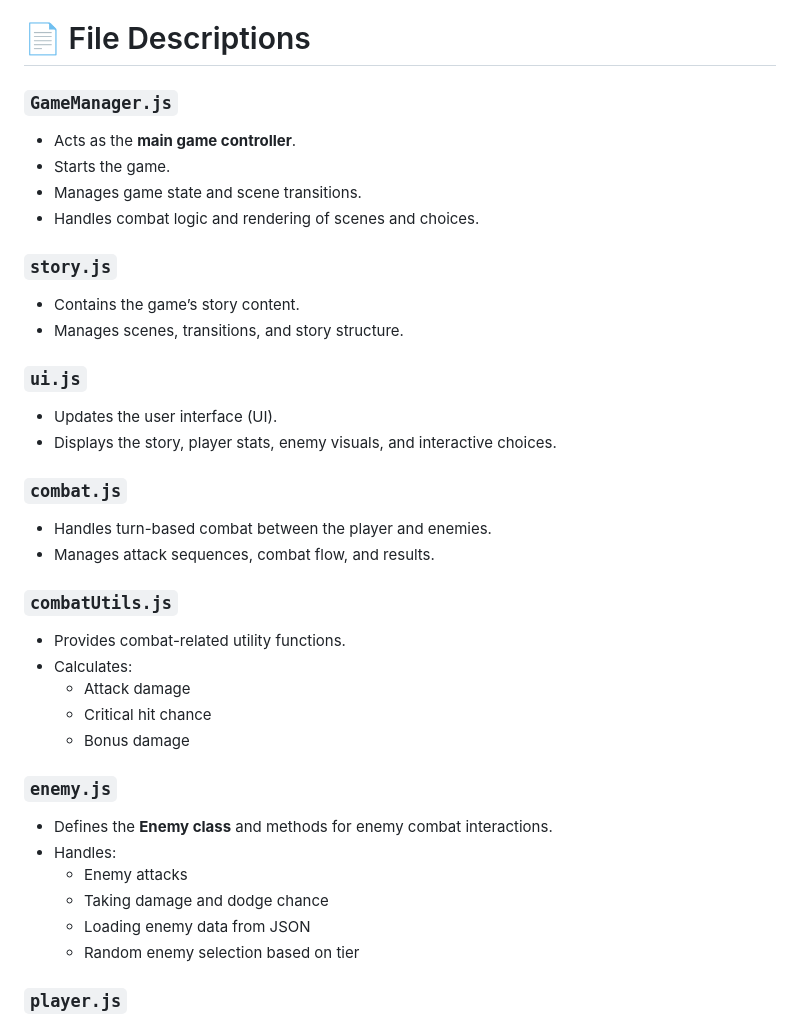
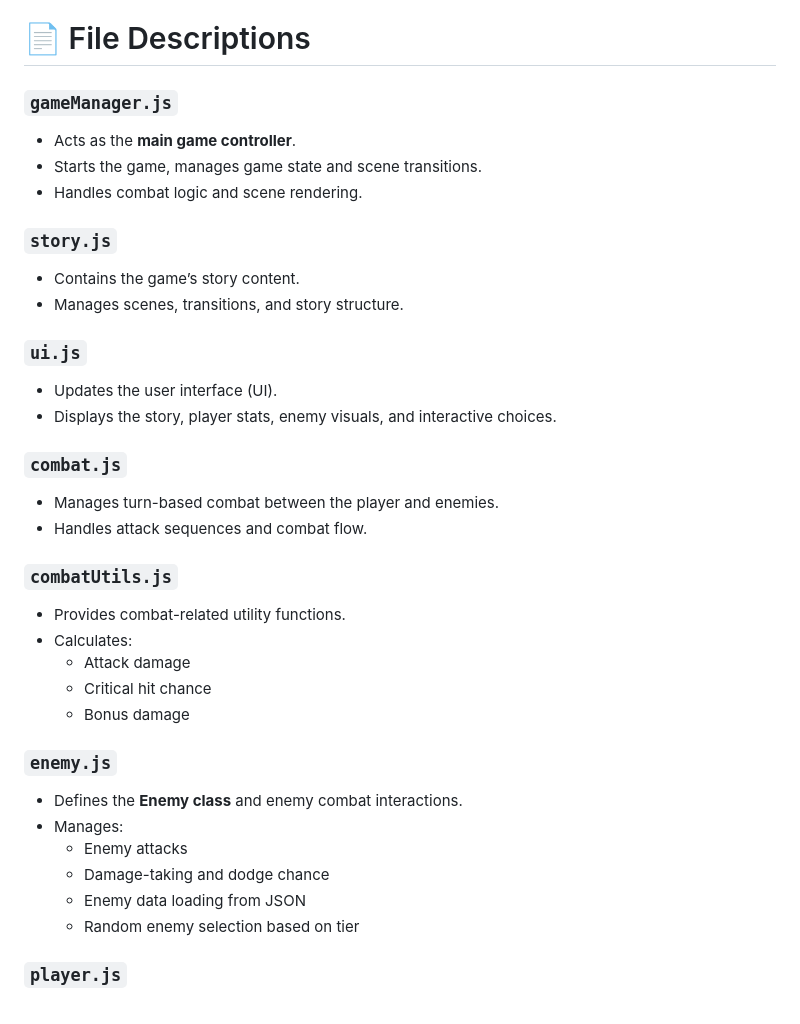
Before and after one commit to MvPorcalla/Reincarnation_Diary, a Markdown page: README.md, the part around one of its changes. Rendered like a GitHub page.

```diff
--- a/README.md
+++ b/README.md
@@ -89,10 +108,9 @@ Reincarnation_Diary
 # 📄 File Descriptions
 
-### `GameManager.js`
+### `gameManager.js`
 - Acts as the **main game controller**.
-- Starts the game.
-- Manages game state and scene transitions.
-- Handles combat logic and rendering of scenes and choices.
+- Starts the game, manages game state and scene transitions.
+- Handles combat logic and scene rendering.
 
 ### `story.js`
 - Contains the game’s story content.
@@ -103,8 +121,8 @@ Reincarnation_Diary
 - Displays the story, player stats, enemy visuals, and interactive choices.
 
 ### `combat.js`
-- Handles turn-based combat between the player and enemies.
-- Manages attack sequences, combat flow, and results.
+- Manages turn-based combat between the player and enemies.
+- Handles attack sequences and combat flow.
 
 ### `combatUtils.js`
 - Provides combat-related utility functions.
@@ -114,11 +132,11 @@ Reincarnation_Diary
   - Bonus damage
 
 ### `enemy.js`
-- Defines the **Enemy class** and methods for enemy combat interactions.
-- Handles:
+- Defines the **Enemy class** and enemy combat interactions.
+- Manages:
   - Enemy attacks
-  - Taking damage and dodge chance
-  - Loading enemy data from JSON
+  - Damage-taking and dodge chance
+  - Enemy data loading from JSON
   - Random enemy selection based on tier
 
 ### `player.js`
```
Also changed, not shown: other parts of README.md (+80 -43 lines).
